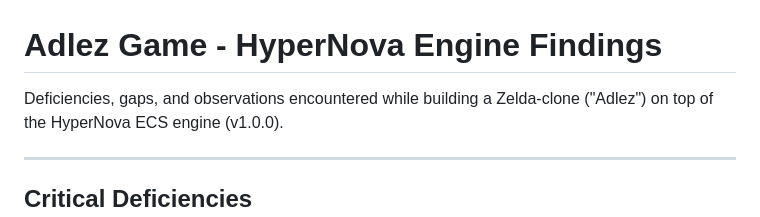
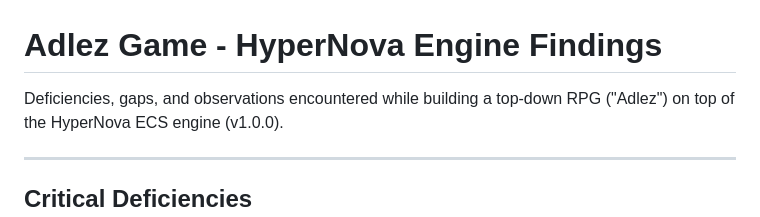
Before and after one commit to HyperNovaSystem/adlez_game, a Markdown page: doc/FINDINGS_ADLEZ.md, the part around the change. Rendered like a GitHub page.

Commit message:
Update description of Adlez game findings

```diff
--- a/doc/FINDINGS_ADLEZ.md
+++ b/doc/FINDINGS_ADLEZ.md
@@ -1,6 +1,6 @@
 # Adlez Game - HyperNova Engine Findings
 
-Deficiencies, gaps, and observations encountered while building a Zelda-clone
+Deficiencies, gaps, and observations encountered while building a top-down RPG
 ("Adlez") on top of the HyperNova ECS engine (v1.0.0).
 
 ---
```
